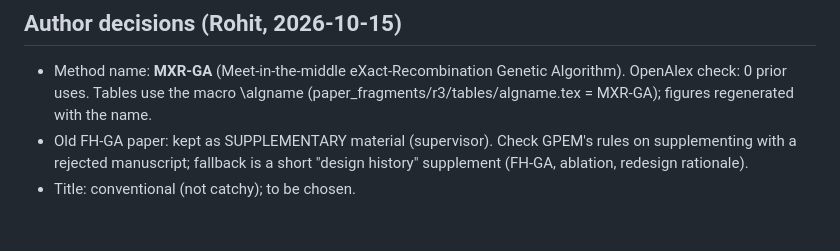
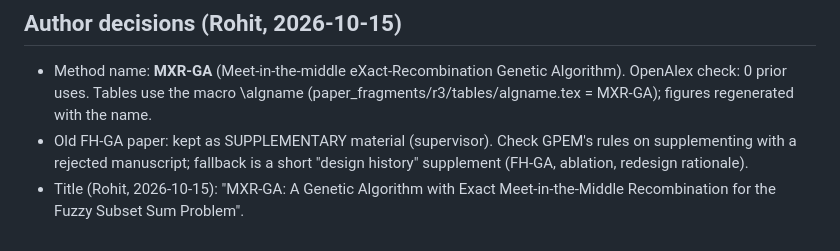
Before and after one commit to Rohit2288/MXR-GA, a Markdown page: REVISION_PLAN.md, the part around the change. GitHub-like rendering.

Commit message:
Record chosen title
Co-Authored-By: Claude Opus 5.5 <noreply@anthropic.com>

Original-commit: 5b514e7827ccd920c61e5ba5a1a51a85a8c3cf20

```diff
--- a/REVISION_PLAN.md
+++ b/REVISION_PLAN.md
@@ -679,4 +679,5 @@ No reviewer asked for an FH-GA vs new-method comparison; it is included for tran
   Tables use the macro \algname (paper_fragments/r3/tables/algname.tex = MXR-GA); figures regenerated with the name.
 - Old FH-GA paper: kept as SUPPLEMENTARY material (supervisor). Check GPEM's rules on supplementing with a rejected
   manuscript; fallback is a short "design history" supplement (FH-GA, ablation, redesign rationale).
-- Title: conventional (not catchy); to be chosen.
+- Title (Rohit, 2026-10-15): "MXR-GA: A Genetic Algorithm with Exact Meet-in-the-Middle Recombination for the
+  Fuzzy Subset Sum Problem".
```
